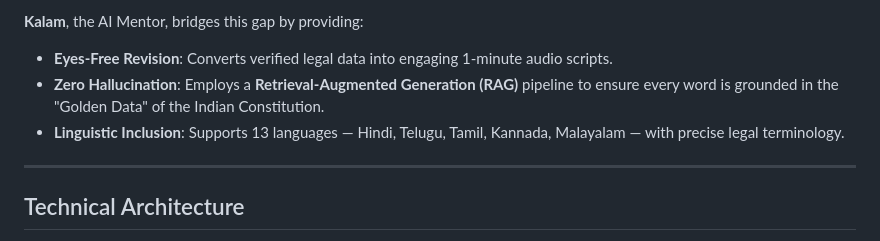
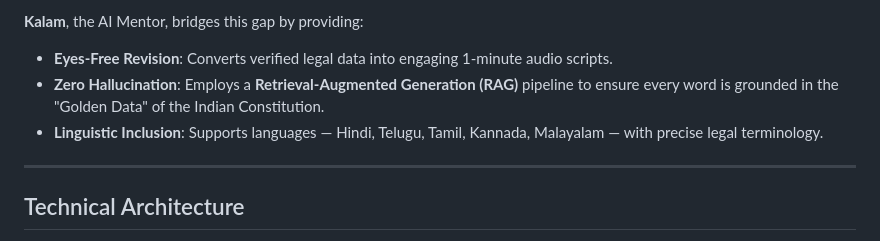
Before and after one commit to ACHYUTH1203/SonicSyllabus, a Markdown page: README.md, the part around the change. Drawn GitHub-style.

```diff
--- a/README.md
+++ b/README.md
@@ -6,7 +6,7 @@
 
 - **Eyes-Free Revision**: Converts verified legal data into engaging 1-minute audio scripts.
 - **Zero Hallucination**: Employs a **Retrieval-Augmented Generation (RAG)** pipeline to ensure every word is grounded in the "Golden Data" of the Indian Constitution.
-- **Linguistic Inclusion**: Supports 13 languages — Hindi, Telugu, Tamil, Kannada, Malayalam — with precise legal terminology.
+- **Linguistic Inclusion**: Supports languages — Hindi, Telugu, Tamil, Kannada, Malayalam — with precise legal terminology.
 
 ---
 
```
